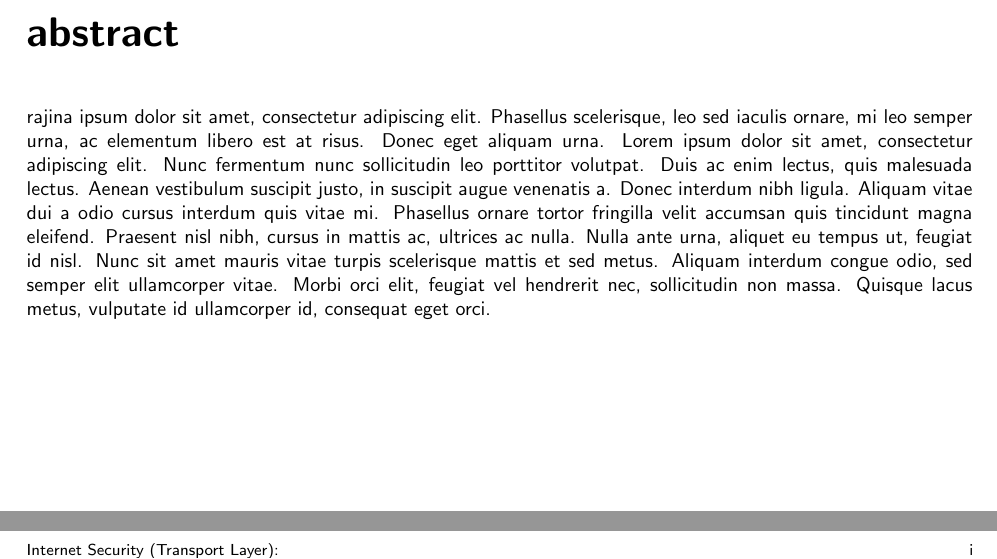
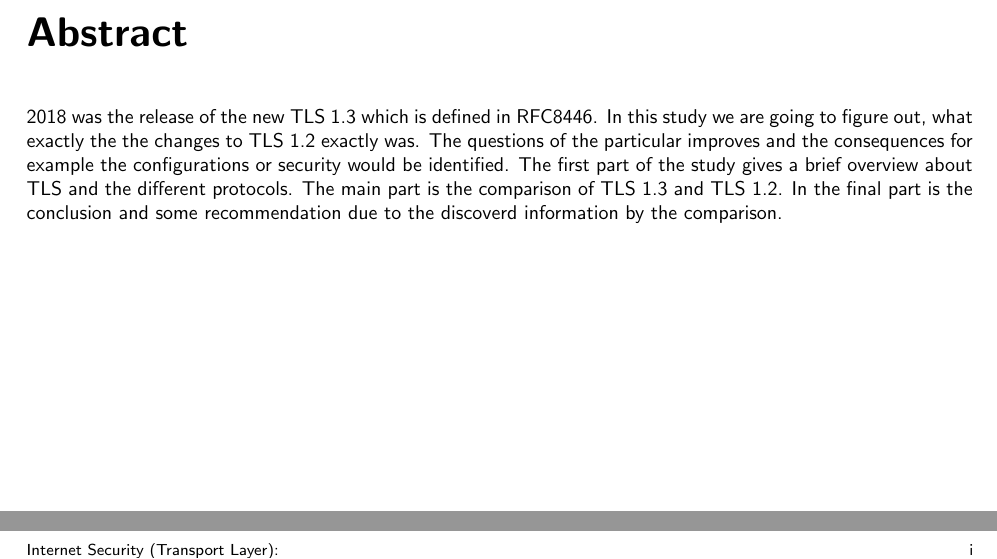
Before and after one commit to nanadouk/seminar, a LaTeX thesis (template.tex, which reads leader/abstract.tex): two parts of page 3 of 29, joined at a grey line, cut at the place of the change. Compiled offline with XeLaTeX.

Commit message:
entwurf abstract

```diff
--- a/leader/abstract.tex
+++ b/leader/abstract.tex
@@ -1,4 +1,7 @@
-\chapter*{abstract}
+\chapter*{Abstract}
 \label{chap:abstract}
 
-rajina ipsum dolor sit amet, consectetur adipiscing elit. Phasellus scelerisque, leo sed iaculis ornare, mi leo semper urna, ac elementum libero est at risus. Donec eget aliquam urna. Lorem ipsum dolor sit amet, consectetur adipiscing elit. Nunc fermentum nunc sollicitudin leo porttitor volutpat. Duis ac enim lectus, quis malesuada lectus. Aenean vestibulum suscipit justo, in suscipit augue venenatis a. Donec interdum nibh ligula. Aliquam vitae dui a odio cursus interdum quis vitae mi. Phasellus ornare tortor fringilla velit accumsan quis tincidunt magna eleifend. Praesent nisl nibh, cursus in mattis ac, ultrices ac nulla. Nulla ante urna, aliquet eu tempus ut, feugiat id nisl. Nunc sit amet mauris vitae turpis scelerisque mattis et sed metus. Aliquam interdum congue odio, sed semper elit ullamcorper vitae. Morbi orci elit, feugiat vel hendrerit nec, sollicitudin non massa. Quisque lacus metus, vulputate id ullamcorper id, consequat eget orci.
+2018 was the release of the new TLS 1.3 which is defined in RFC8446. In this study we are going to figure out, what exactly  the
+the changes to TLS 1.2 exactly was. The questions of the particular improves and the consequences for example the configurations or security would be identified.
+The first part of the study gives a brief overview about TLS and the different protocols. The main part is the comparison of TLS 1.3 and TLS 1.2.
+In the final part is the conclusion and some recommendation due to the discoverd information by the comparison.
```
